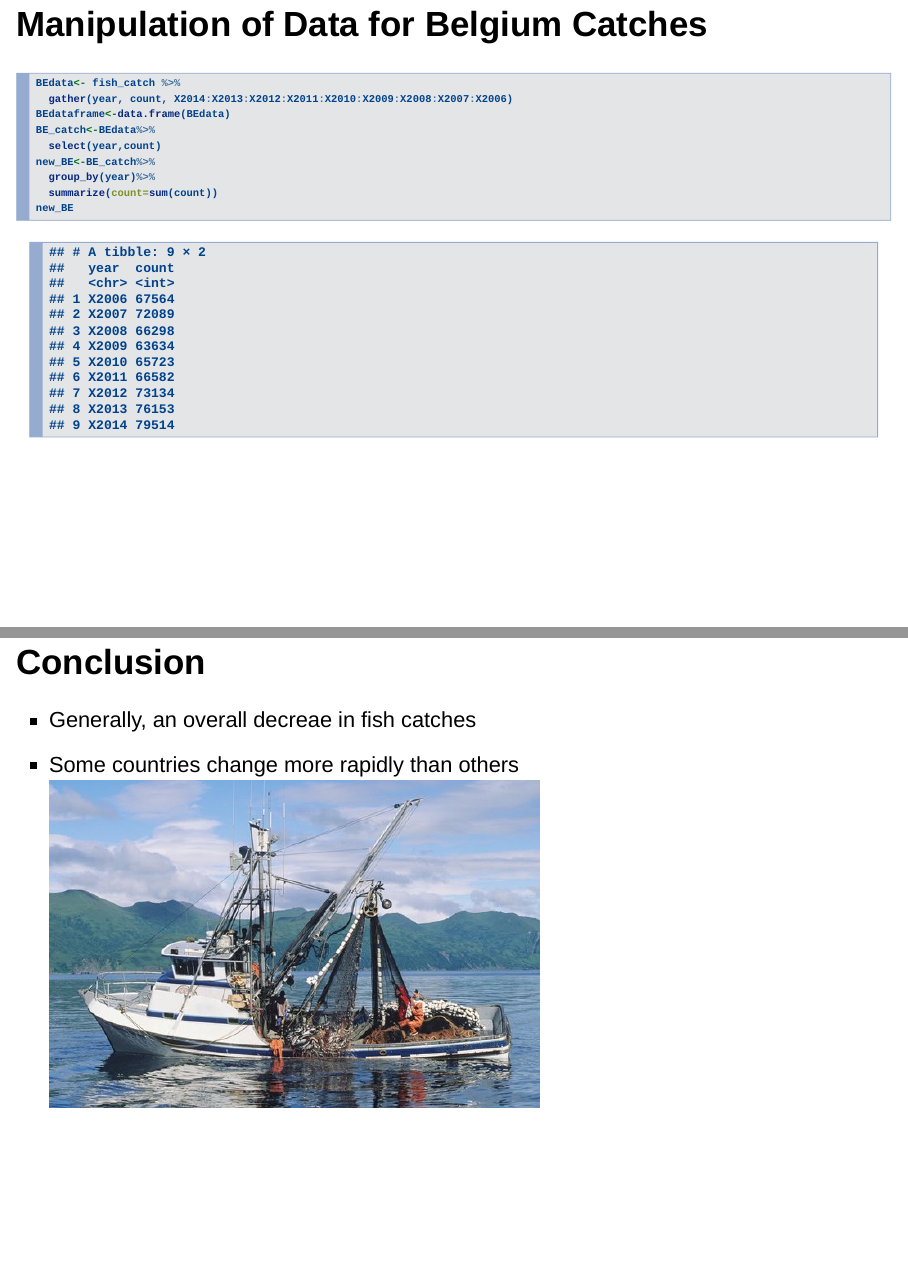
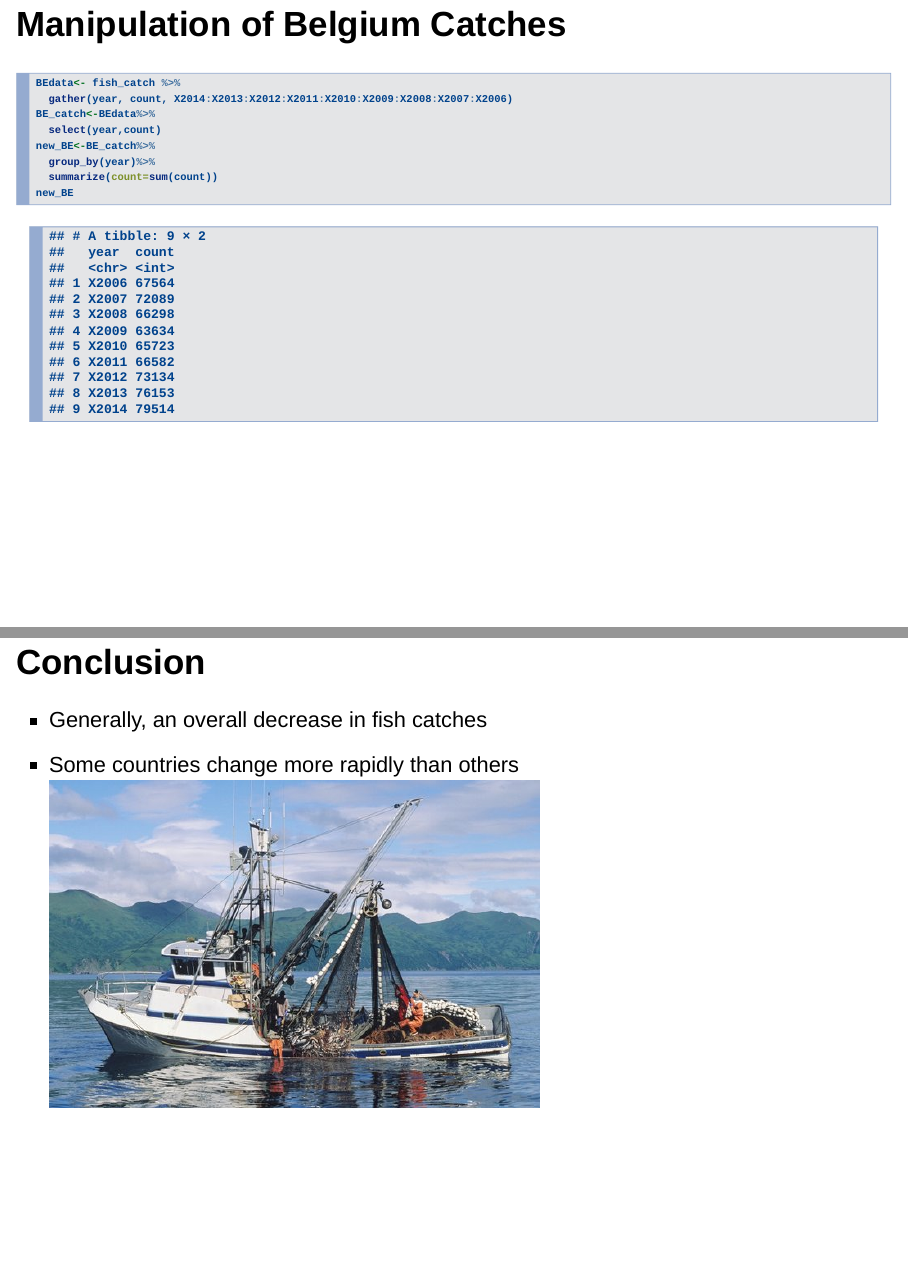
Before and after one commit to course-fish274-2019/Vanessa-fishing, an R Markdown document (Fish_presentation.Rmd): pages 12 and 21 of 21 before the commit and pages 12 and 23 of 23 after it, joined at a grey line. Rendered offline with R 4.5, knitr and Pandoc, with nearby package versions; drawn as Slidy slides in place of the format the file asks for.

Commit message:
last minute touches, more to conclusion

````diff
--- a/Fish_presentation.Rmd
+++ b/Fish_presentation.Rmd
@@ -62,12 +62,11 @@ head(fish_catch)
 ![](Pictures/belgium-location-map.jpg){width=65%,height=65%}
 
 
-## Manipulation of Data for Belgium Catches
+## Manipulation of Belgium Catches
 
 ```{r, warning=FALSE}
 BEdata<- fish_catch %>%
   gather(year, count, X2014:X2013:X2012:X2011:X2010:X2009:X2008:X2007:X2006)
-BEdataframe<-data.frame(BEdata)
 BE_catch<-BEdata%>%
   select(year,count)
 new_BE<-BE_catch%>%
@@ -200,6 +199,6 @@ ggplot(long_data)+
 
 
 ## Conclusion
-- Generally, an overall decreae in fish catches
+- Generally, an overall decrease in fish catches
 - Some countries change more rapidly than others
 ![](Pictures/commercial-fishing-boat.jpg)
````
Also changed, not shown: Fish_presentation.html, Pictures/world-map.png (added).
